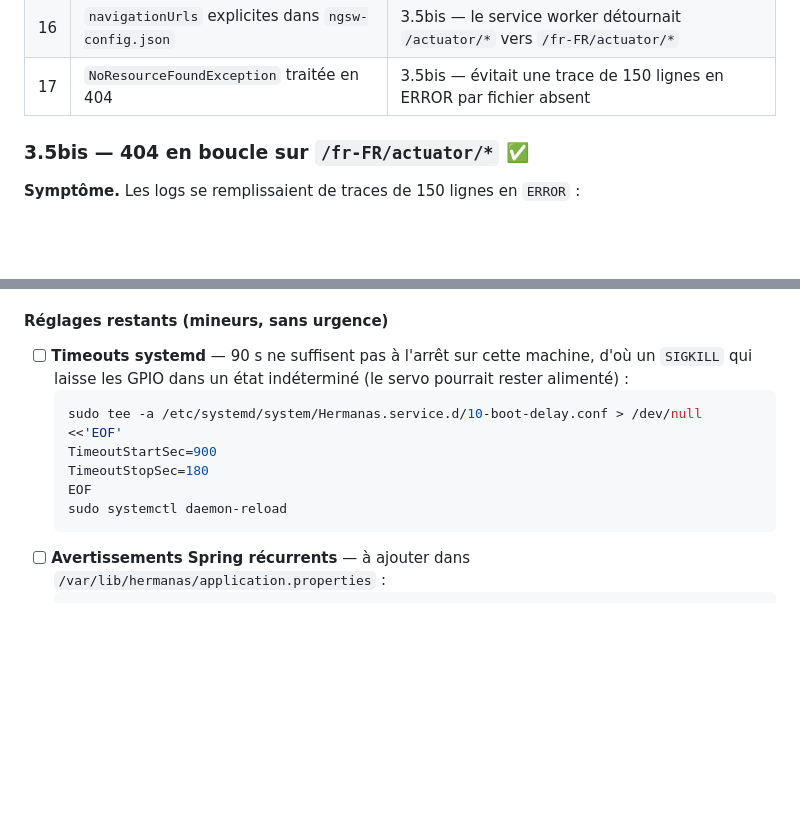
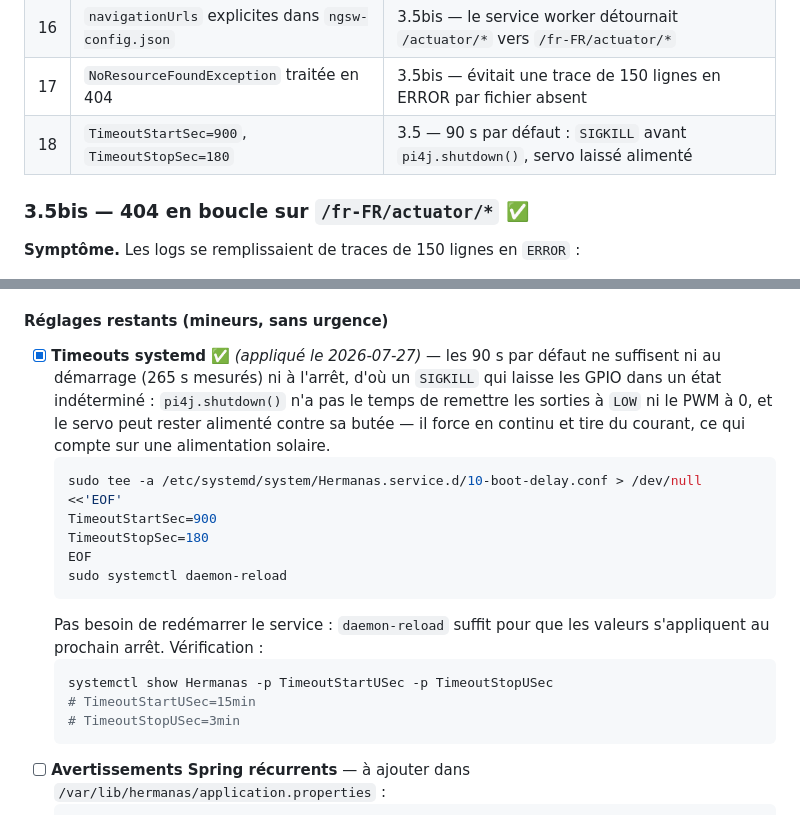
Before and after one commit to jibe77/hermanas, a Markdown page: migration.md, 2 parts joined by grey strips. Drawn GitHub-style; blank space fills up the shorter version.

Commit message:
docs(migration): timeouts systemd appliques et verifies sur pru
TimeoutStartUSec=15min / TimeoutStopUSec=3min confirmes par systemctl show.
Point coche dans les reglages restants, avec la commande de verification et
la raison (SIGKILL avant pi4j.shutdown laisse le servo alimente).

Ligne 18 ajoutee au tableau recapitulatif des correctifs.

Co-Authored-By: Claude Opus 5 <noreply@anthropic.com>

````diff
--- a/migration.md
+++ b/migration.md
@@ -1911,6 +1911,7 @@ Utile pour rédiger un guide d'installation ; chaque point renvoie à sa section
 | 15 | Chemins absolus dans `application.properties` | 2.6 — `./photos` → `/var/lib/hermanas/photos` |
 | 16 | `navigationUrls` explicites dans `ngsw-config.json` | 3.5bis — le service worker détournait `/actuator/*` vers `/fr-FR/actuator/*` |
 | 17 | `NoResourceFoundException` traitée en 404 | 3.5bis — évitait une trace de 150 lignes en ERROR par fichier absent |
+| 18 | `TimeoutStartSec=900`, `TimeoutStopSec=180` | 3.5 — 90 s par défaut : `SIGKILL` avant `pi4j.shutdown()`, servo laissé alimenté |
 
 ### 3.5bis — 404 en boucle sur `/fr-FR/actuator/*` ✅
 
@@ -1980,15 +1981,25 @@ désormais un 404 et journalise en `DEBUG`.
 
 #### Réglages restants (mineurs, sans urgence)
 
-- [ ] **Timeouts systemd** — 90 s ne suffisent pas à l'arrêt sur cette machine, d'où
-  un `SIGKILL` qui laisse les GPIO dans un état indéterminé (le servo pourrait
-  rester alimenté) :
+- [x] **Timeouts systemd** ✅ *(appliqué le 2026-07-27)* — les 90 s par défaut ne
+  suffisent ni au démarrage (265 s mesurés) ni à l'arrêt, d'où un `SIGKILL` qui
+  laisse les GPIO dans un état indéterminé : `pi4j.shutdown()` n'a pas le temps
+  de remettre les sorties à `LOW` ni le PWM à 0, et le servo peut rester
+  alimenté contre sa butée — il force en continu et tire du courant, ce qui
+  compte sur une alimentation solaire.
   ```bash
   sudo tee -a /etc/systemd/system/Hermanas.service.d/10-boot-delay.conf > /dev/null <<'EOF'
   TimeoutStartSec=900
   TimeoutStopSec=180
   EOF
   sudo systemctl daemon-reload
+  ```
+  Pas besoin de redémarrer le service : `daemon-reload` suffit pour que les
+  valeurs s'appliquent au prochain arrêt. Vérification :
+  ```bash
+  systemctl show Hermanas -p TimeoutStartUSec -p TimeoutStopUSec
+  # TimeoutStartUSec=15min
+  # TimeoutStopUSec=3min
   ```
 - [ ] **Avertissements Spring récurrents** — à ajouter dans
   `/var/lib/hermanas/application.properties` :
````
